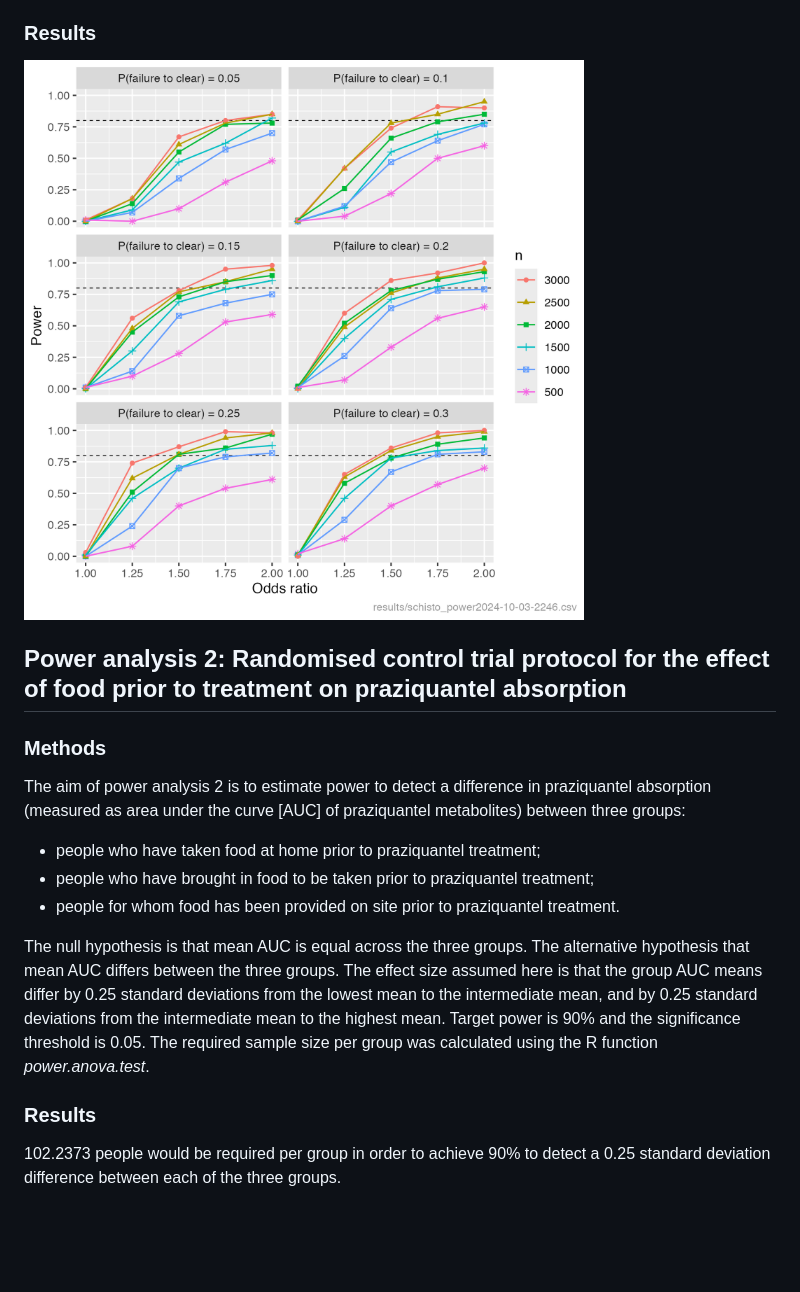
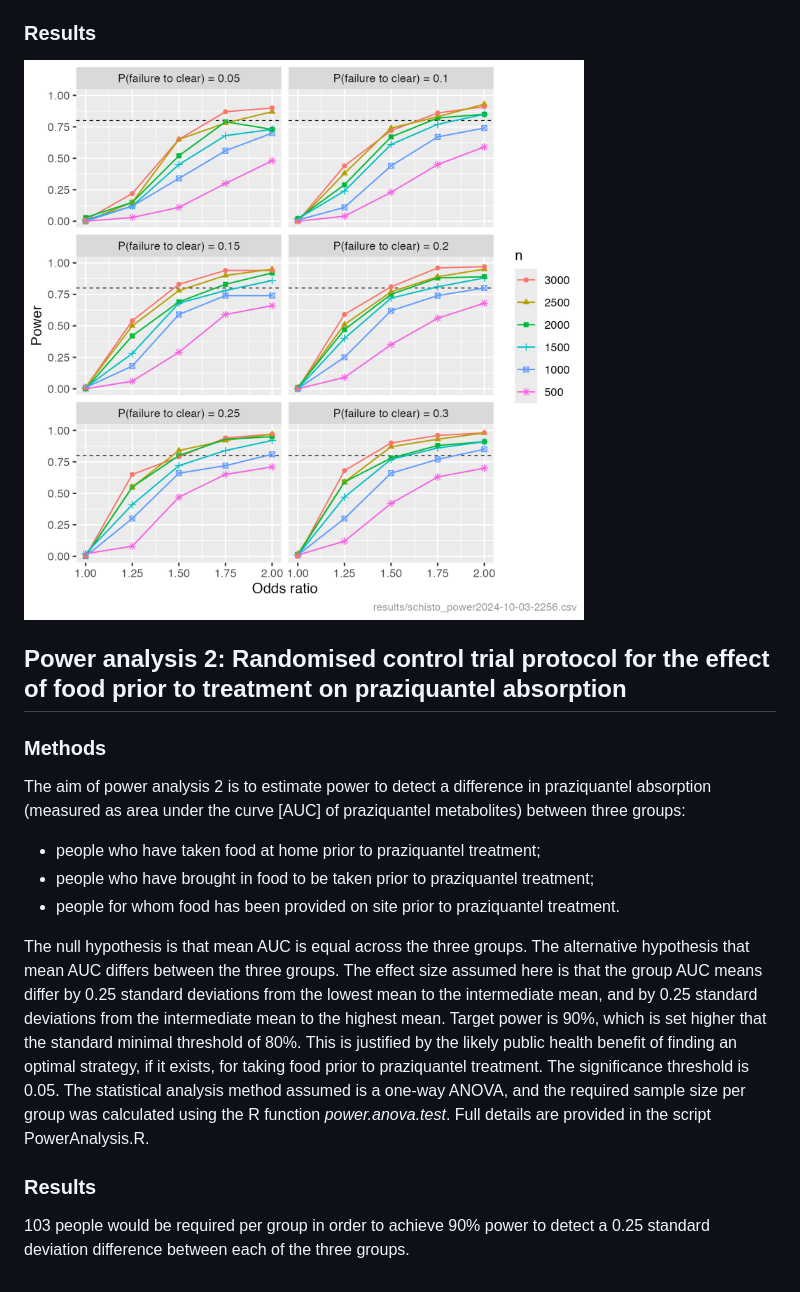
Before and after one commit to pcdjohnson/SchistoDrivers, a Markdown page: README.md, the part around the change. Rendered like a GitHub page; pictures changed too: schisto_power1.png; blank space fills up the shorter version.

```diff
--- a/README.md
+++ b/README.md
@@ -31,7 +31,7 @@
  - people who have brought in food to be taken prior to praziquantel treatment;
  - people for whom food has been provided on site prior to praziquantel treatment.
 
- The null hypothesis is that mean AUC is equal across the three groups. The alternative hypothesis that mean AUC differs between the three groups. The effect size assumed here is that the group AUC means differ by 0.25 standard deviations from the lowest mean to the intermediate mean, and by 0.25 standard deviations from the intermediate mean to the highest mean. Target power is 90% and the significance threshold is 0.05. The required sample size per group was calculated using the R function *power.anova.test*.
+ The null hypothesis is that mean AUC is equal across the three groups. The alternative hypothesis that mean AUC differs between the three groups. The effect size assumed here is that the group AUC means differ by 0.25 standard deviations from the lowest mean to the intermediate mean, and by 0.25 standard deviations from the intermediate mean to the highest mean. Target power is 90%, which is set higher that the standard minimal threshold of 80%. This is justified by the likely public health benefit of finding an optimal strategy, if it exists, for taking food prior to praziquantel treatment. The significance threshold is 0.05. The statistical analysis method assumed is a one-way ANOVA, and the required sample size per group was calculated using the R function *power.anova.test*. Full details are provided in the script PowerAnalysis.R.
 
  ### Results
- 102.2373 people would be required per group in order to achieve 90% to detect a 0.25 standard deviation difference between each of the three groups.
+ 103 people would be required per group in order to achieve 90% power to detect a 0.25 standard deviation difference between each of the three groups.
```
Also changed, not shown: 3 other files.
